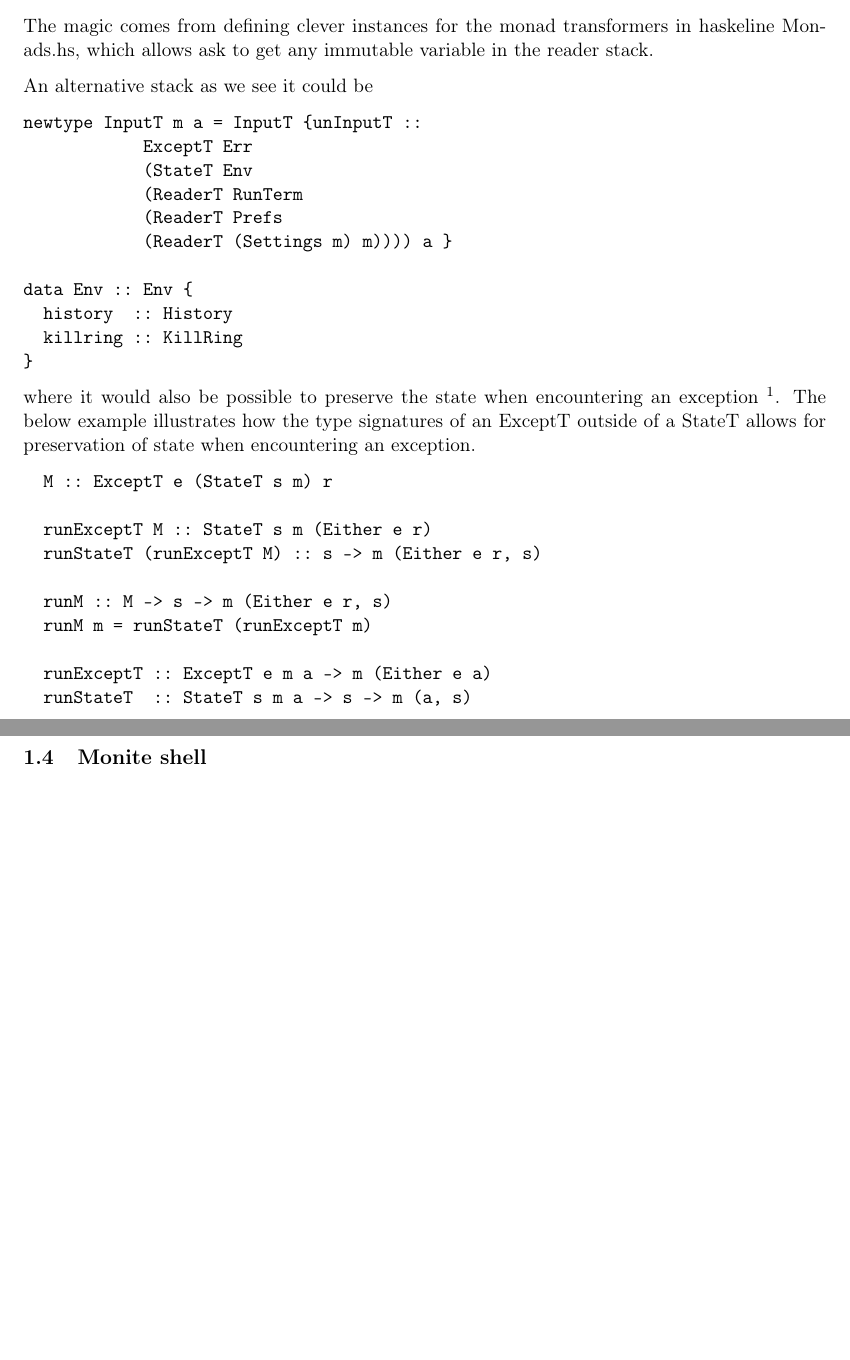
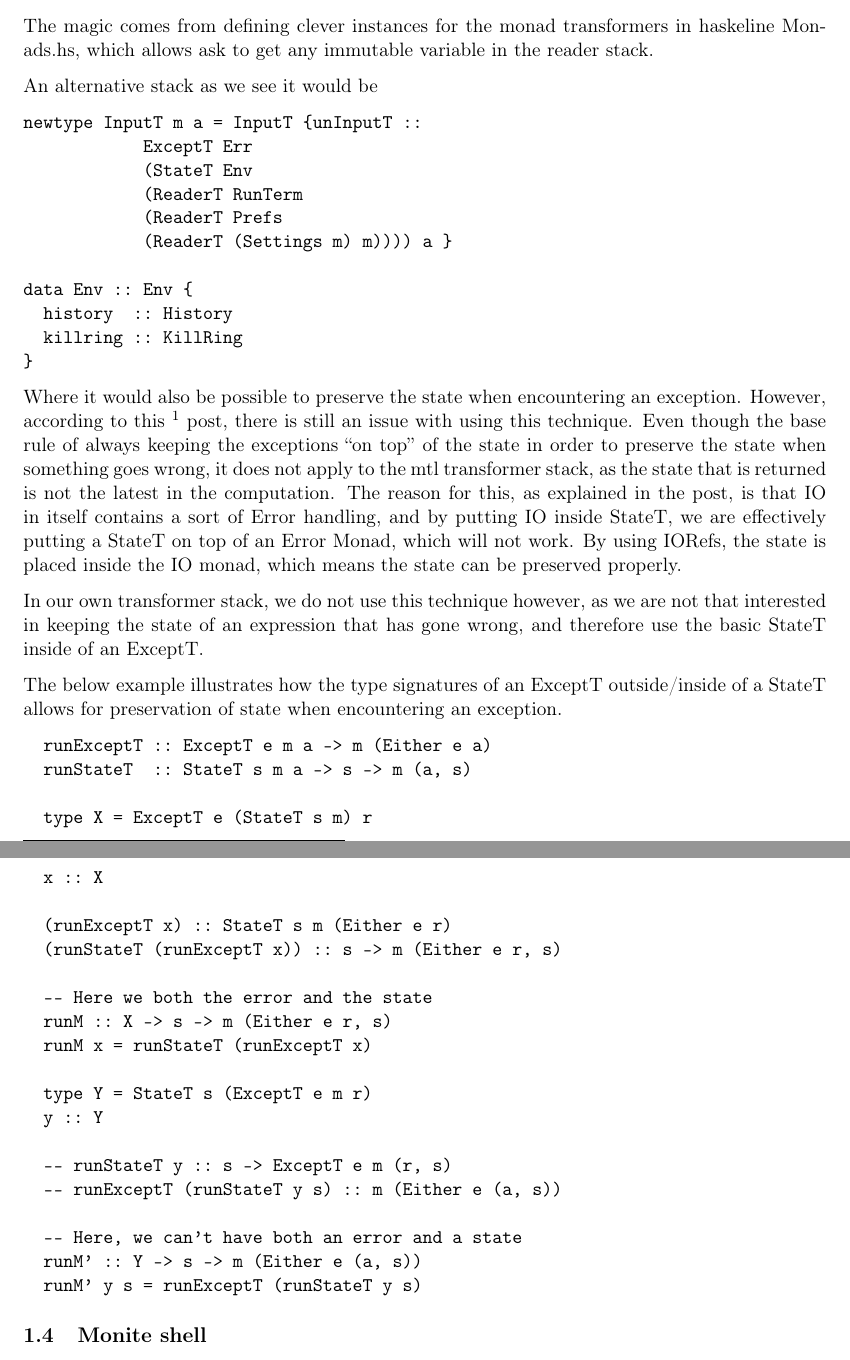
Before and after one commit to sebiva/monite, a LaTeX document (lab3/report/report.tex): two parts of pages 3 and 4 of 10, joined at a grey line, cut so that both start at the same text, the shorter picture padded with empty space. Compiled offline with pdfLaTeX.

Commit message:
Add explanation of monad stack stuff.

```diff
--- a/lab3/report/report.tex
+++ b/lab3/report/report.tex
@@ -214,7 +214,7 @@ The magic comes from defining clever instances for the monad transformers in
 haskeline Monads.hs, which allows ask to get any immutable variable in the
 reader stack.
 
-An alternative stack as we see it could be
+An alternative stack as we see it would be
 
 \begin{verbatim}
 newtype InputT m a = InputT {unInputT ::
@@ -230,24 +230,50 @@ data Env :: Env {
 }
 \end{verbatim}
 
-where it would also be possible to preserve the state when encountering an
-exception
-\footnote{\url{http://stackoverflow.com/questions/17645655/exception-handling-with-statet-vs-readert-ioref}}.
-The below example illustrates how the type signatures of an ExceptT outside of a
-StateT allows for preservation of state when encountering an exception.
+Where it would also be possible to preserve the state when encountering an
+exception. However, according to this
+\footnote{\url{http://stackoverflow.com/questions/17645655/exception-handling-with-statet-vs-readert-ioref}}
+post, there is still an issue with using this technique. Even though the base
+rule of always keeping the exceptions ``on top'' of the state in order to
+preserve the state when something goes wrong, it does not apply to the mtl
+transformer stack, as the state that is returned is not the latest in the
+computation. The reason for this, as explained in the post, is that IO in
+itself contains a sort of Error handling, and by putting IO inside StateT, we
+are effectively putting a StateT on top of an Error Monad, which will not work.
+By using IORefs, the state is placed inside the IO monad, which means the state
+can be preserved properly.
+
+In our own transformer stack, we do not use this technique however, as we are
+not that interested in keeping the state of an expression that has gone wrong,
+and therefore use the basic StateT inside of an ExceptT.
+
+The below example illustrates how the type signatures of an ExceptT
+outside/inside of a StateT allows for preservation of state when encountering
+an exception.
 
 \begin{verbatim}
-  M :: ExceptT e (StateT s m) r
-
-  runExceptT M :: StateT s m (Either e r)
-  runStateT (runExceptT M) :: s -> m (Either e r, s)
-
-  runM :: M -> s -> m (Either e r, s)
-  runM m = runStateT (runExceptT m)
-
   runExceptT :: ExceptT e m a -> m (Either e a)
   runStateT  :: StateT s m a -> s -> m (a, s)
 
+  type X = ExceptT e (StateT s m) r
+  x :: X
+
+  (runExceptT x) :: StateT s m (Either e r)
+  (runStateT (runExceptT x)) :: s -> m (Either e r, s)
+
+  -- Here we both the error and the state
+  runM :: X -> s -> m (Either e r, s)
+  runM x = runStateT (runExceptT x)
+
+  type Y = StateT s (ExceptT e m r)
+  y :: Y
+
+  -- runStateT y :: s -> ExceptT e m (r, s)
+  -- runExceptT (runStateT y s) :: m (Either e (a, s))
+
+  -- Here, we can't have both an error and a state
+  runM' :: Y -> s -> m (Either e (a, s))
+  runM' y s = runExceptT (runStateT y s)
 \end{verbatim}
 
 \subsection{Monite shell}
```
